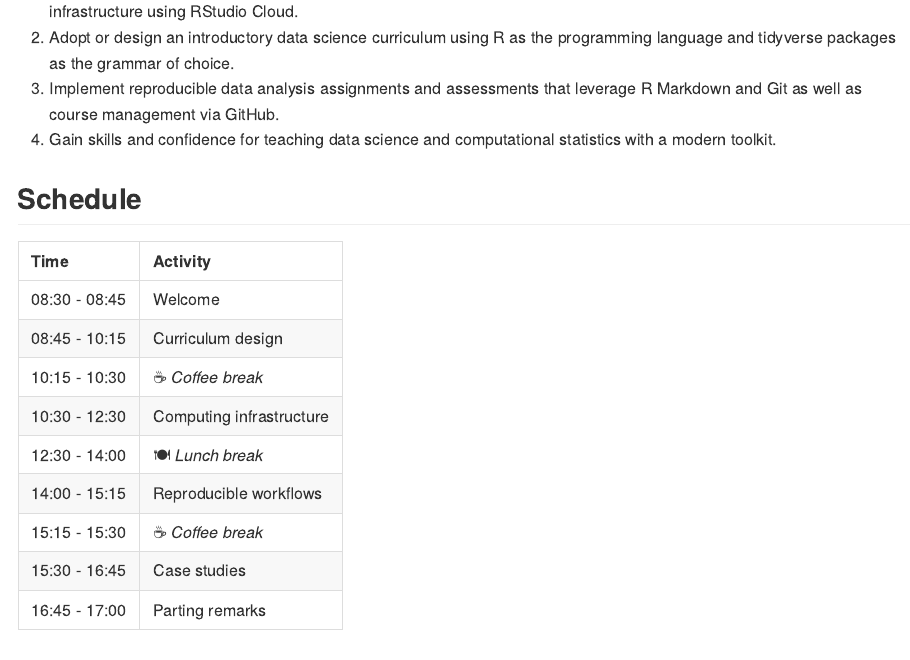
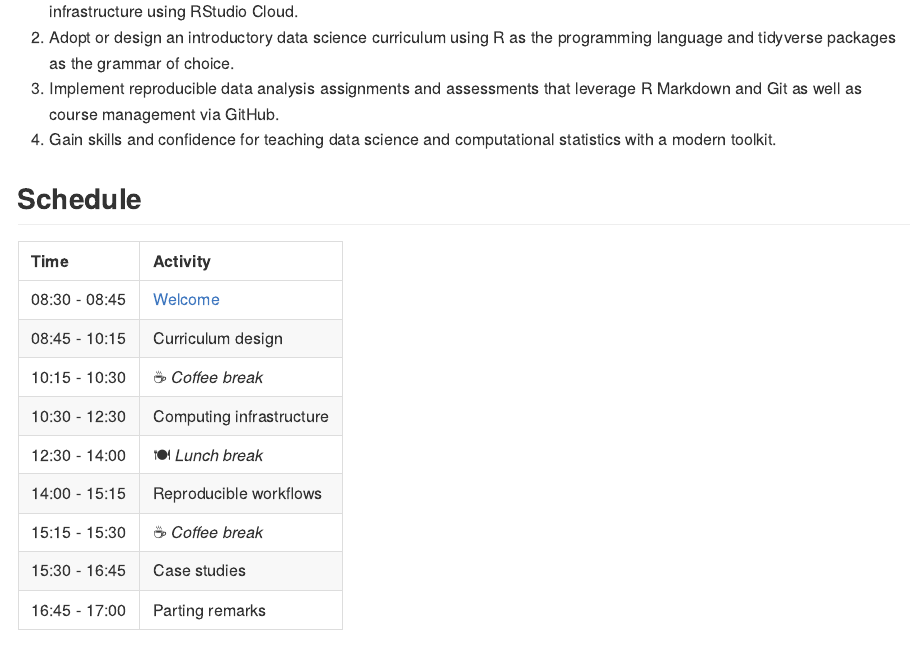
Before and after one commit to mine-cetinkaya-rundel/teach-data-science, an R Markdown document (README.Rmd): the page in a window 1100 px wide, from 820 px down. The pictures show the output file README.md that the author committed with the source, drawn offline in the style of GitHub.

Commit message:
Link to PDF from readme, does this work?

```diff
--- a/README.Rmd
+++ b/README.Rmd
@@ -28,7 +28,7 @@ Success in data science and statistics is dependent on the development of both a
 
 | Time          | Activity                                |
 |:--------------|:----------------------------------------|
-| 08:30 - 08:45 | Welcome                                 |
+| 08:30 - 08:45 | [Welcome](/00-welcome/00-welcome.pdf)                                 |
 | 08:45 - 10:15 | Curriculum design                       |
 | 10:15 - 10:30 | `r emo::ji("coffee")` *Coffee break*    |
 | 10:30 - 12:30 | Computing infrastructure                |
```
Also changed, not shown: README.md.
